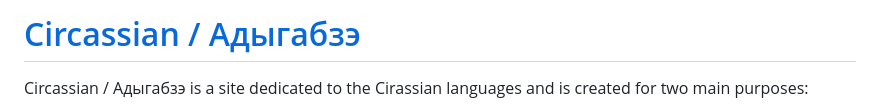
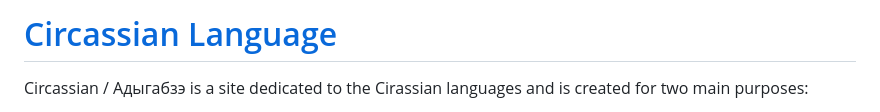
Before and after one commit to kkumyk/circassian-language, a Markdown page: README.md, the part around the change. Rendered like a GitHub page.

Commit message:
rename site

```diff
--- a/README.md
+++ b/README.md
@@ -1,4 +1,4 @@
-# [Circassian / Адыгабзэ](https://kkumyk.github.io/circassian-language/)
+# [Circassian Language](https://kkumyk.github.io/circassian-language/)
 
 Circassian / Адыгабзэ is a site dedicated to the Cirassian languages and is created for two main purposes:
 <ol>
```
